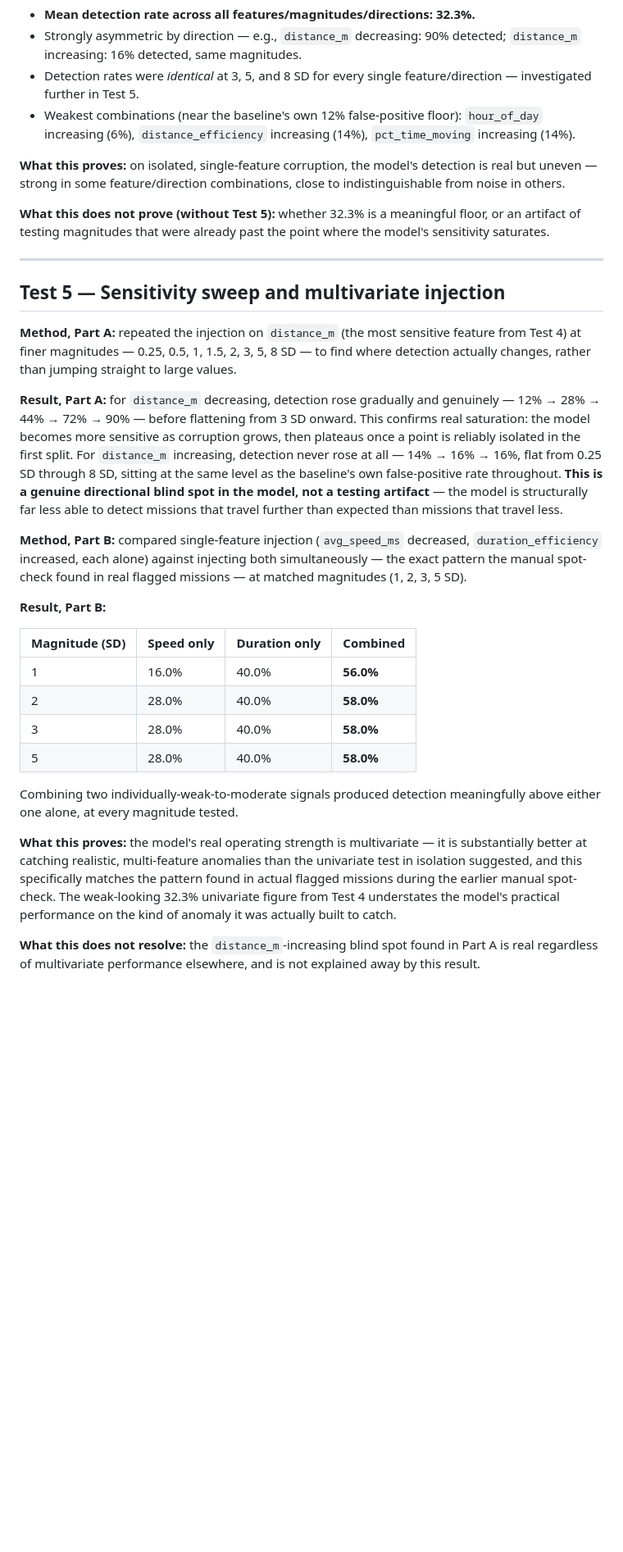
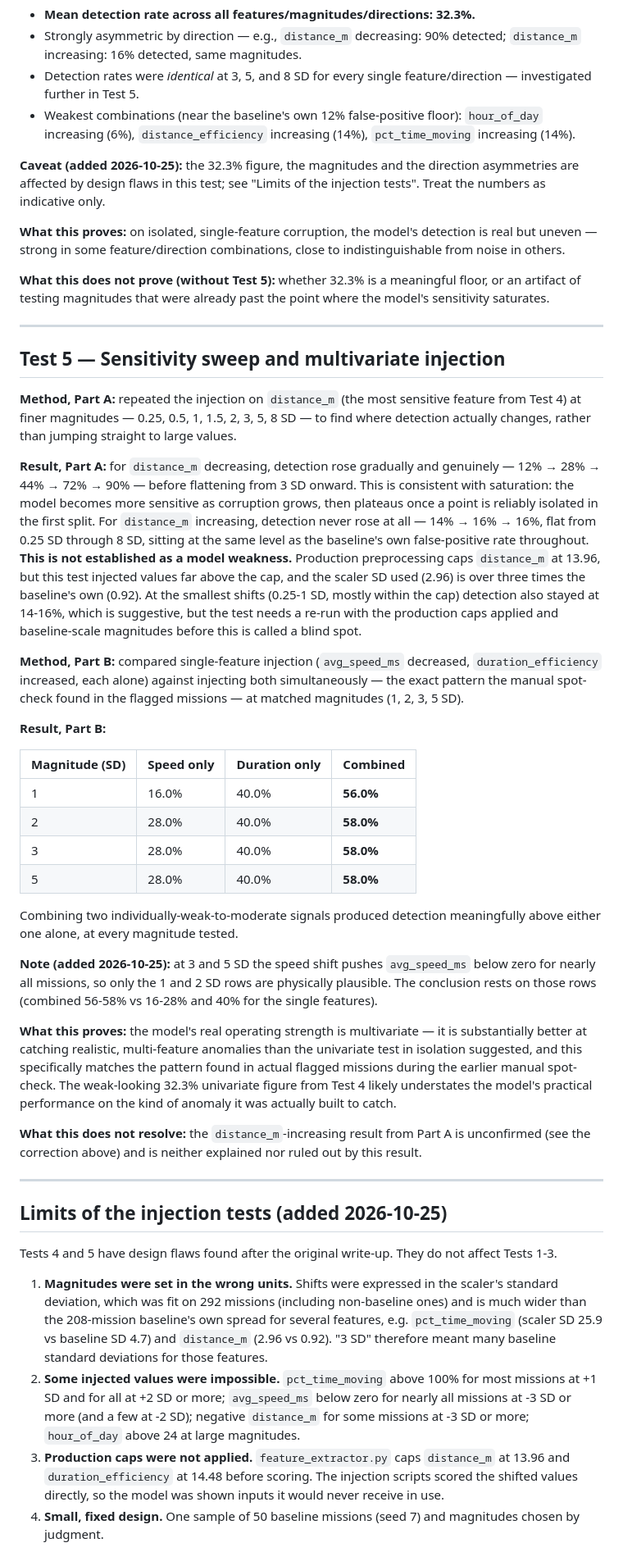
Before and after one commit to Jeswin987/AMR-Analytics-and-Anomaly-Detection, a Markdown page: docs/phase_2A_model_validation_2026-10-03.md, the part around one of its changes. Shown at 82% size. Drawn GitHub-style; blank space fills up the shorter version.

Commit message:
Correct Phase 2A report: simulator provenance and injection-test limits

```diff
--- a/docs/phase_2A_model_validation_2026-10-03.md
+++ b/docs/phase_2A_model_validation_2026-10-03.md
@@ -130,6 +150,10 @@ known by construction.
   `hour_of_day` increasing (6%), `distance_efficiency` increasing (14%),
   `pct_time_moving` increasing (14%).
 
+**Caveat (added 2026-10-25):** the 32.3% figure, the magnitudes and the direction
+asymmetries are affected by design flaws in this test; see "Limits of the injection
+tests". Treat the numbers as indicative only.
+
 **What this proves:** on isolated, single-feature corruption, the model's detection is
 real but uneven — strong in some feature/direction combinations, close to indistinguishable
 from noise in others.
@@ -148,17 +172,20 @@ detection actually changes, rather than jumping straight to large values.
 
 **Result, Part A:** for `distance_m` decreasing, detection rose gradually and
 genuinely — 12% → 28% → 44% → 72% → 90% — before flattening from 3 SD onward. This
-confirms real saturation: the model becomes more sensitive as corruption grows, then
+is consistent with saturation: the model becomes more sensitive as corruption grows, then
 plateaus once a point is reliably isolated in the first split. For `distance_m`
 increasing, detection never rose at all — 14% → 16% → 16%, flat from 0.25 SD through
 8 SD, sitting at the same level as the baseline's own false-positive rate throughout.
-**This is a genuine directional blind spot in the model, not a testing artifact** — the
-model is structurally far less able to detect missions that travel further than expected
-than missions that travel less.
+**This is not established as a model weakness.** Production preprocessing caps
+`distance_m` at 13.96, but this test injected values far above the cap, and the scaler SD
+used (2.96) is over three times the baseline's own (0.92). At the smallest shifts
+(0.25-1 SD, mostly within the cap) detection also stayed at 14-16%, which is suggestive,
+but the test needs a re-run with the production caps applied and baseline-scale
+magnitudes before this is called a blind spot.
 
 **Method, Part B:** compared single-feature injection (`avg_speed_ms` decreased,
 `duration_efficiency` increased, each alone) against injecting both simultaneously — the
-exact pattern the manual spot-check found in real flagged missions — at matched
+exact pattern the manual spot-check found in the flagged missions — at matched
 magnitudes (1, 2, 3, 5 SD).
 
 **Result, Part B:**
@@ -173,13 +200,41 @@ magnitudes (1, 2, 3, 5 SD).
 Combining two individually-weak-to-moderate signals produced detection meaningfully
 above either one alone, at every magnitude tested.
 
+**Note (added 2026-10-25):** at 3 and 5 SD the speed shift pushes `avg_speed_ms` below
+zero for nearly all missions, so only the 1 and 2 SD rows are physically plausible. The
+conclusion rests on those rows (combined 56-58% vs 16-28% and 40% for the single
+features).
+
 **What this proves:** the model's real operating strength is multivariate — it is
 substantially better at catching realistic, multi-feature anomalies than the univariate
 test in isolation suggested, and this specifically matches the pattern found in actual
 flagged missions during the earlier manual spot-check. The weak-looking 32.3% univariate
-figure from Test 4 understates the model's practical performance on the kind of anomaly
+figure from Test 4 likely understates the model's practical performance on the kind of anomaly
 it was actually built to catch.
 
-**What this does not resolve:** the `distance_m`-increasing blind spot found in Part A is
-real regardless of multivariate performance elsewhere, and is not explained away by this
+**What this does not resolve:** the `distance_m`-increasing result from Part A is
+unconfirmed (see the correction above) and is neither explained nor ruled out by this
 result.
+
+---
+
+## Limits of the injection tests (added 2026-10-25)
+
+Tests 4 and 5 have design flaws found after the original write-up. They do not affect
+Tests 1-3.
+
+1. **Magnitudes were set in the wrong units.** Shifts were expressed in the scaler's
+   standard deviation, which was fit on 292 missions (including non-baseline ones) and is
+   much wider than the 208-mission baseline's own spread for several features, e.g.
+   `pct_time_moving` (scaler SD 25.9 vs baseline SD 4.7) and `distance_m` (2.96 vs 0.92).
+   "3 SD" therefore meant many baseline standard deviations for those features.
+2. **Some injected values were impossible.** `pct_time_moving` above 100% for most
+   missions at +1 SD and for all at +2 SD or more; `avg_speed_ms` below zero for nearly
+   all missions at -3 SD or more (and a few at -2 SD); negative `distance_m` for some
+   missions at -3 SD or more; `hour_of_day` above 24 at large magnitudes.
+3. **Production caps were not applied.** `feature_extractor.py` caps `distance_m` at 13.96
+   and `duration_efficiency` at 14.48 before scoring. The injection scripts scored the
+   shifted values directly, so the model was shown inputs it would never receive in use.
+4. **Small, fixed design.** One sample of 50 baseline missions (seed 7) and magnitudes
+   chosen by judgment.
+
```
Also changed, not shown: other parts of docs/phase_2A_model_validation_2026-10-03.md (+49 -16 lines).
